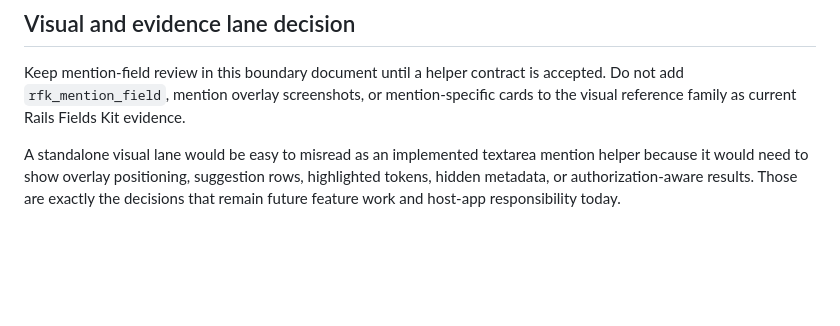
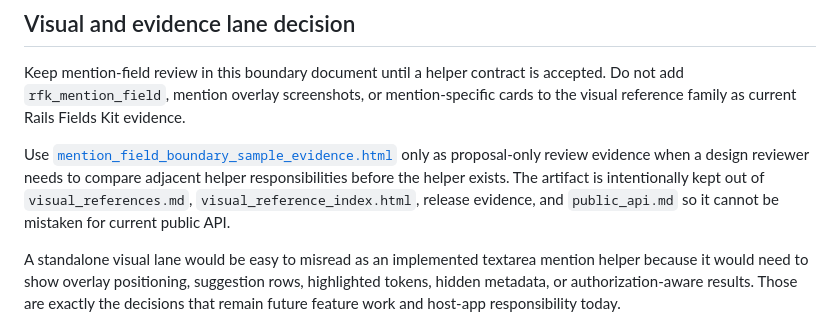
Before and after one commit to barnet-co-jp/rails_fields_kit, a Markdown page: doc/mention_field_boundary.md, the part around the change. Rendered like a GitHub page; blank space fills up the shorter version.

Commit message:
docs: link mention proposal evidence

```diff
--- a/doc/mention_field_boundary.md
+++ b/doc/mention_field_boundary.md
@@ -20,6 +20,8 @@ These lanes let applications ship many nearby workflows without introducing a de
 ## Visual and evidence lane decision
 
 Keep mention-field review in this boundary document until a helper contract is accepted. Do not add `rfk_mention_field`, mention overlay screenshots, or mention-specific cards to the visual reference family as current Rails Fields Kit evidence.
+
+Use [`mention_field_boundary_sample_evidence.html`](mention_field_boundary_sample_evidence.html) only as proposal-only review evidence when a design reviewer needs to compare adjacent helper responsibilities before the helper exists. The artifact is intentionally kept out of `visual_references.md`, `visual_reference_index.html`, release evidence, and `public_api.md` so it cannot be mistaken for current public API.
 
 A standalone visual lane would be easy to misread as an implemented textarea mention helper because it would need to show overlay positioning, suggestion rows, highlighted tokens, hidden metadata, or authorization-aware results. Those are exactly the decisions that remain future feature work and host-app responsibility today.
 
```
